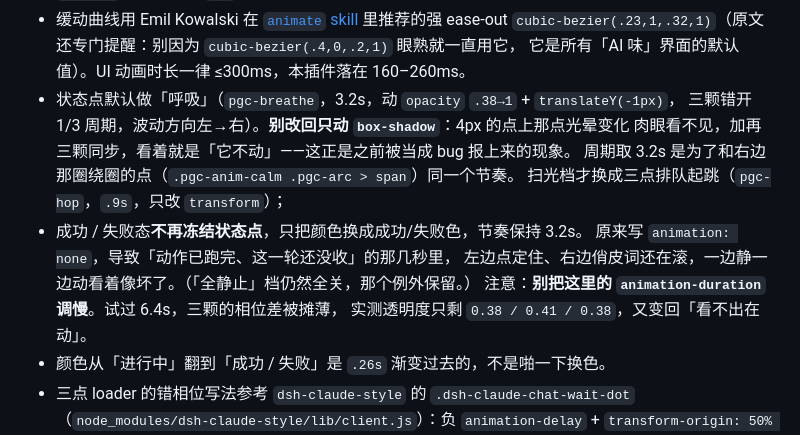
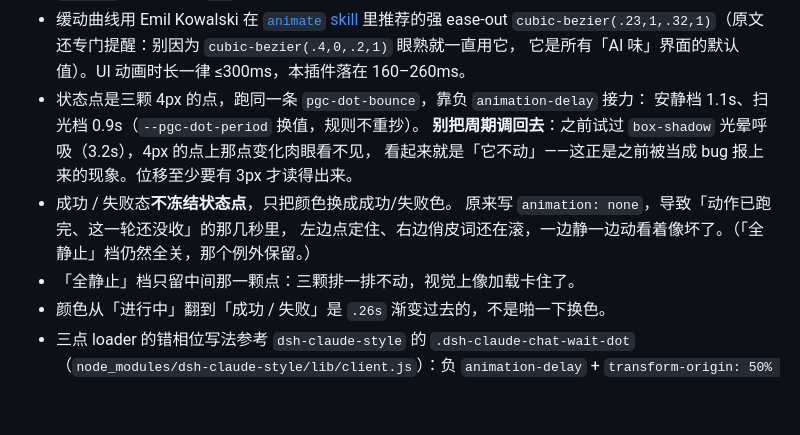
Before and after one commit to wanted09527/dsh-progress-caption, a Markdown page: README.md, the part around one of its changes. Drawn GitHub-style; blank space fills up the shorter version.

```diff
--- a/README.md
+++ b/README.md
@@ -213,16 +218,14 @@ v4.1-flash 这类模型思考极快，字是一串串来的。如果字幕逐字
   [`animate` skill](https://github.com/emilkowalski/skills/blob/main/skills/animate/SKILL.md) 里推荐的强 ease-out
   `cubic-bezier(.23,1,.32,1)`（原文还专门提醒：别因为 `cubic-bezier(.4,0,.2,1)` 眼熟就一直用它，
   它是所有「AI 味」界面的默认值）。UI 动画时长一律 ≤300ms，本插件落在 160–260ms。
-- 状态点默认做「呼吸」（`pgc-breathe`，3.2s，动 `opacity` `.38→1` + `translateY(-1px)`，
-  三颗错开 1/3 周期，波动方向左→右）。**别改回只动 `box-shadow`**：4px 的点上那点光晕变化
-  肉眼看不见，加再三颗同步，看着就是「它不动」——这正是之前被当成 bug 报上来的现象。
-  周期取 3.2s 是为了和右边那圈绕圈的点（`.pgc-anim-calm .pgc-arc > span`）同一个节奏。
-  扫光档才换成三点排队起跳（`pgc-hop`，`.9s`，只改 `transform`）；
-- 成功 / 失败态**不再冻结状态点**，只把颜色换成成功/失败色，节奏保持 3.2s。
+- 状态点是三颗 4px 的点，跑同一条 `pgc-dot-bounce`，靠负 `animation-delay` 接力：
+  安静档 1.1s、扫光档 0.9s（`--pgc-dot-period` 换值，规则不重抄）。
+  **别把周期调回去**：之前试过 `box-shadow` 光晕呼吸（3.2s），4px 的点上那点变化肉眼看不见，
+  看起来就是「它不动」——这正是之前被当成 bug 报上来的现象。位移至少要有 3px 才读得出来。
+- 成功 / 失败态**不冻结状态点**，只把颜色换成成功/失败色。
   原来写 `animation: none`，导致「动作已跑完、这一轮还没收」的那几秒里，
   左边点定住、右边俏皮词还在滚，一边静一边动看着像坏了。（「全静止」档仍然全关，那个例外保留。）
-  注意：**别把这里的 `animation-duration` 调慢**。试过 6.4s，三颗的相位差被摊薄，
-  实测透明度只剩 `0.38 / 0.41 / 0.38`，又变回「看不出在动」。
+- 「全静止」档只留中间那一颗点：三颗排一排不动，视觉上像加载卡住了。
 - 颜色从「进行中」翻到「成功 / 失败」是 `.26s` 渐变过去的，不是啪一下换色。
 - 三点 loader 的错相位写法参考 `dsh-claude-style` 的 `.dsh-claude-chat-wait-dot`
   （`node_modules/dsh-claude-style/lib/client.js`）：负 `animation-delay` + `transform-origin: 50% 100%`
```
Also changed, not shown: other parts of README.md (+13 -8 lines), docs/screenshot.png, 6 other files.
